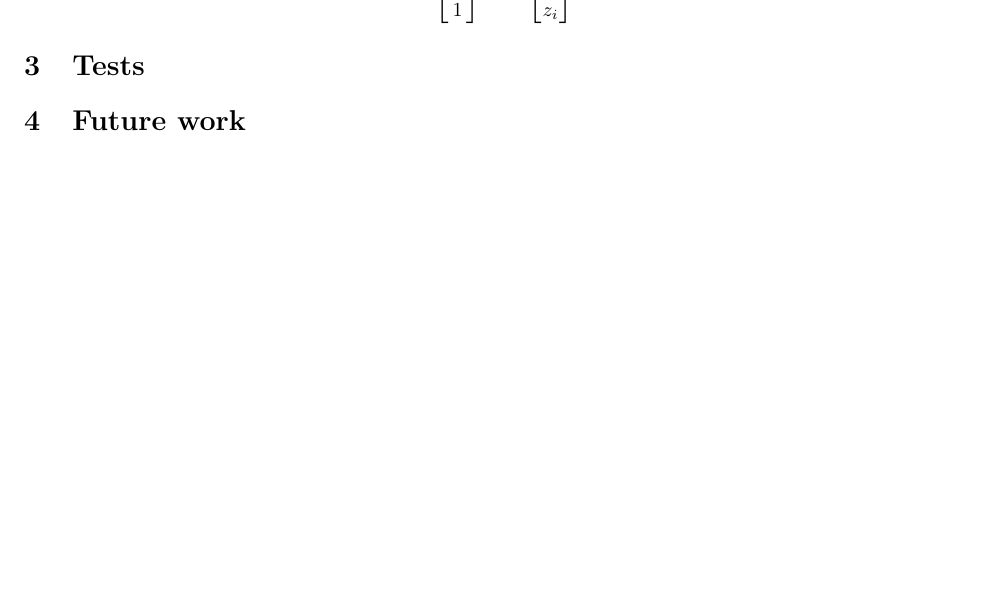
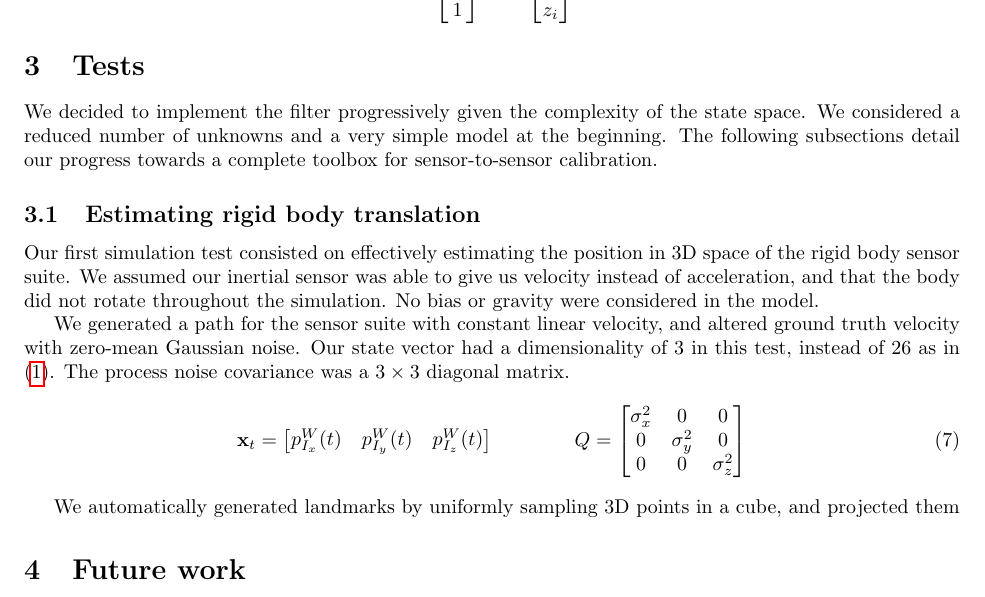
Before and after one commit to marynelv/IVCalibrationToolbox, a LaTeX document (midterm-report/IVCalib-MidtermReport.tex): part of page 2 of 2, cut so that both start at the same text. Compiled offline with pdfLaTeX.

Commit message:
started working on the test section of the midterm report

```diff
--- a/midterm-report/IVCalib-MidtermReport.tex
+++ b/midterm-report/IVCalib-MidtermReport.tex
@@ -70,6 +72,39 @@ We model the projected points $u_i$ and $v_i$ in the camera's coordinate system
 
 \section{Tests}
 
+We decided to implement the filter progressively given the complexity
+of the state space. We considered a reduced number of unknowns and a
+very simple model at the beginning. The following subsections detail
+our progress towards a complete toolbox for sensor-to-sensor
+calibration.
+
+\subsection{Estimating rigid body translation}
+
+Our first simulation test consisted on effectively estimating the
+position in 3D space of the rigid body sensor suite. We assumed our
+inertial sensor was able to give us velocity instead of acceleration,
+and that the body did not rotate throughout the simulation. No bias
+or gravity were considered in the model.
+
+We generated a path for the sensor suite with constant linear
+velocity, and altered ground truth velocity with zero-mean Gaussian
+noise. Our state vector had a dimensionality of $3$ in this test,
+instead of $26$ as in (\ref{eq:UKF-state}). The process noise
+covariance was a $3 \times 3$ diagonal matrix.
+\begin{equation}
+\bb{x}_t=\begin{bmatrix} p_{I_x}^W(t) & p_{I_y}^W(t) & p_{I_z}^W(t) \end{bmatrix}
+\hspace{4em}
+Q = \begin{bmatrix}
+\sigma_x^2 & 0 & 0\\
+0 & \sigma_y^2 & 0\\
+0 & 0 & \sigma_z^2
+\end{bmatrix}
+\label{eq:TranslationTest-stateVec}
+\end{equation}
+
+We automatically generated landmarks by uniformly sampling
+3D points in a cube, and projected them
+
 \section{Future work}
 
 % References (working on bib file)
```
Also changed, not shown: midterm-report/IVCalib-MidtermReport.tex (2 more changed lines).
